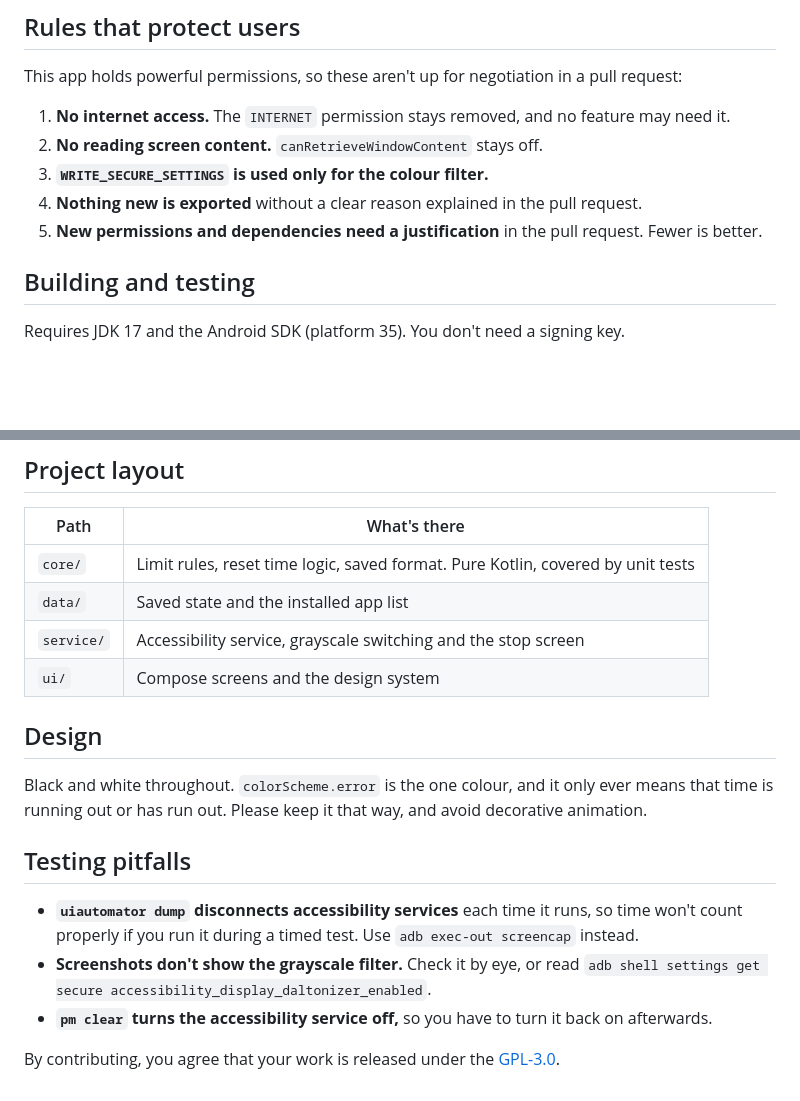
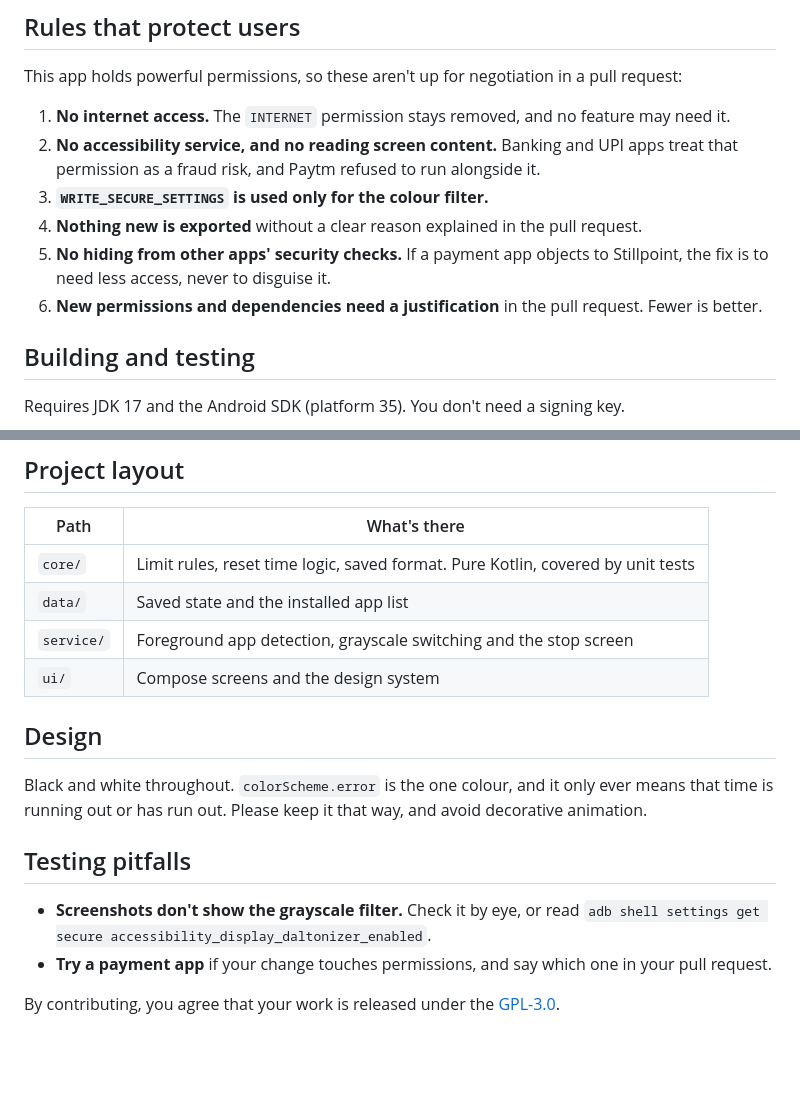
Before and after one commit to jayant-baid/stillpoint, a Markdown page: CONTRIBUTING.md, 2 parts joined by grey strips. GitHub-like rendering; blank space fills up the shorter version.

```diff
--- a/CONTRIBUTING.md
+++ b/CONTRIBUTING.md
@@ -12,10 +12,13 @@ Thanks for helping. You don't need to write code to contribute. These are all us
 This app holds powerful permissions, so these aren't up for negotiation in a pull request:
 
 1. **No internet access.** The `INTERNET` permission stays removed, and no feature may need it.
-2. **No reading screen content.** `canRetrieveWindowContent` stays off.
+2. **No accessibility service, and no reading screen content.** Banking and UPI apps treat that
+   permission as a fraud risk, and Paytm refused to run alongside it.
 3. **`WRITE_SECURE_SETTINGS` is used only for the colour filter.**
 4. **Nothing new is exported** without a clear reason explained in the pull request.
-5. **New permissions and dependencies need a justification** in the pull request. Fewer is better.
+5. **No hiding from other apps' security checks.** If a payment app objects to Stillpoint, the fix
+   is to need less access, never to disguise it.
+6. **New permissions and dependencies need a justification** in the pull request. Fewer is better.
 
 ## Building and testing
 
@@ -42,7 +45,7 @@ phone and Android version you used.
 |---|---|
 | `core/` | Limit rules, reset time logic, saved format. Pure Kotlin, covered by unit tests |
 | `data/` | Saved state and the installed app list |
-| `service/` | Accessibility service, grayscale switching and the stop screen |
+| `service/` | Foreground app detection, grayscale switching and the stop screen |
 | `ui/` | Compose screens and the design system |
 
 ## Design
@@ -52,10 +55,8 @@ is running out or has run out. Please keep it that way, and avoid decorative ani
 
 ## Testing pitfalls
 
-- **`uiautomator dump` disconnects accessibility services** each time it runs, so time won't count
-  properly if you run it during a timed test. Use `adb exec-out screencap` instead.
 - **Screenshots don't show the grayscale filter.** Check it by eye, or read
   `adb shell settings get secure accessibility_display_daltonizer_enabled`.
-- **`pm clear` turns the accessibility service off,** so you have to turn it back on afterwards.
+- **Try a payment app** if your change touches permissions, and say which one in your pull request.
 
 By contributing, you agree that your work is released under the [GPL-3.0](LICENSE).
```
Also changed, not shown: README.md (+39 -30 lines), SECURITY.md (+1 -1 lines), docs/settings.png, 12 other files.
